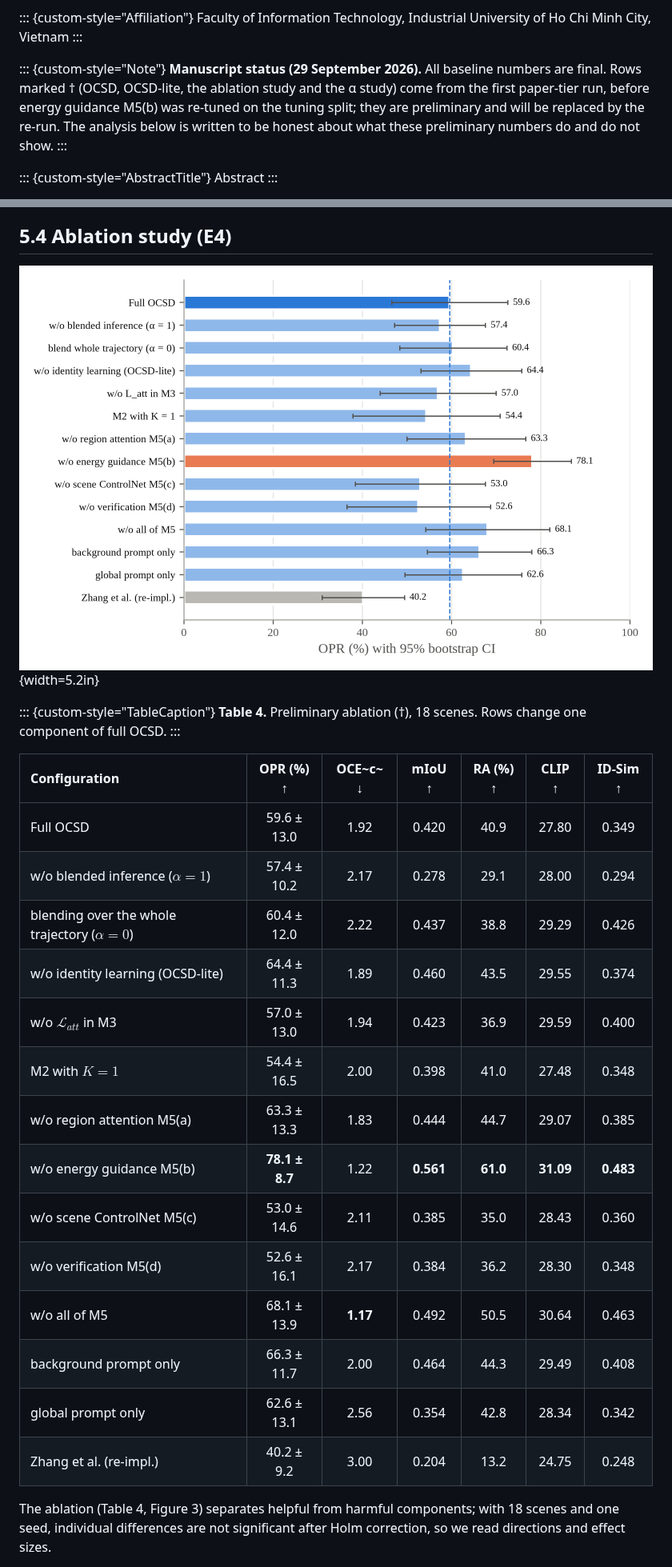
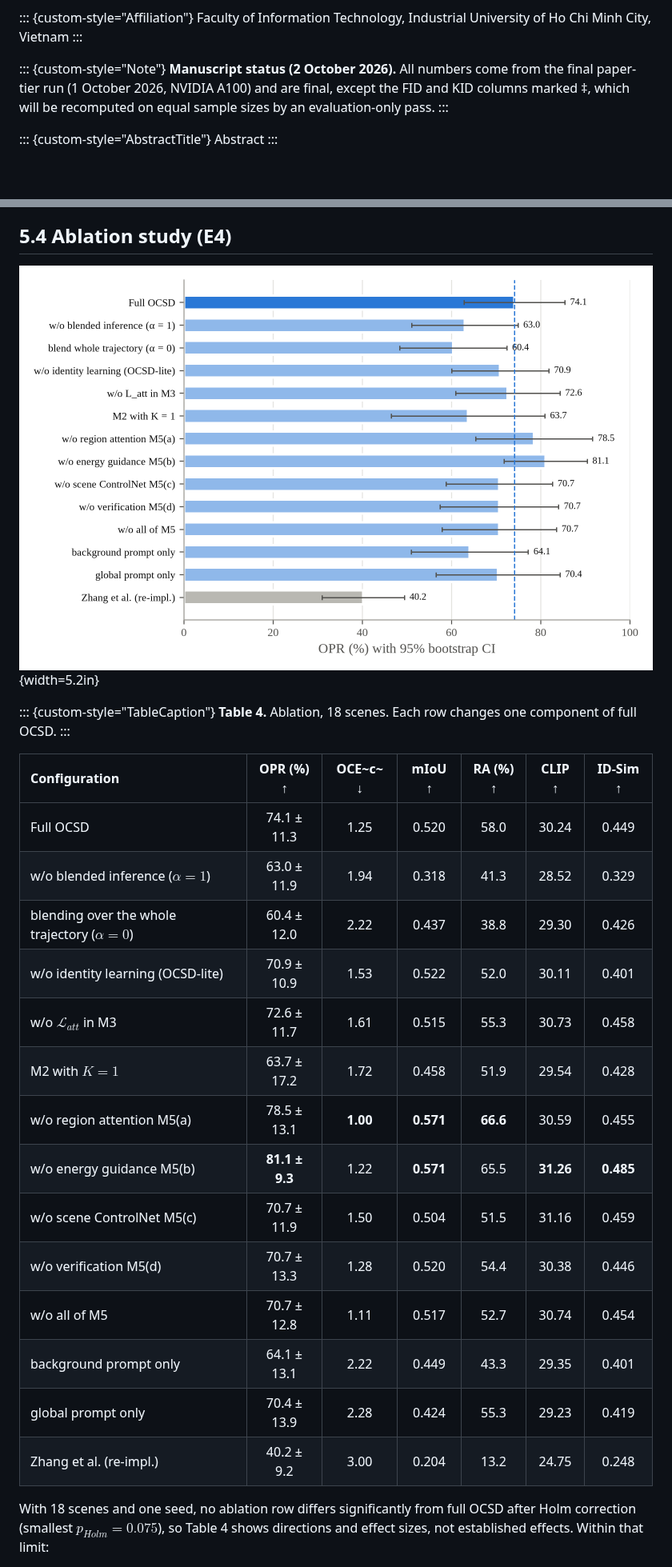
Before and after one commit to bobbibao/ocsd-thesis, a Markdown page: paper/paper.md, 2 parts joined by grey strips. Shown at 80% size. GitHub-like rendering; pictures changed too: paper/figs/fig3_ablation.png; blank space fills up the shorter version.

```diff
--- a/paper/paper.md
+++ b/paper/paper.md
@@ -11,7 +11,7 @@ Faculty of Information Technology, Industrial University of Ho Chi Minh City, Vi
 :::
 
 ::: {custom-style="Note"}
-**Manuscript status (29 September 2026).** All baseline numbers are final. Rows marked † (OCSD, OCSD-lite, the ablation study and the α study) come from the first paper-tier run, before energy guidance M5(b) was re-tuned on the tuning split; they are preliminary and will be replaced by the re-run. The analysis below is written to be honest about what these preliminary numbers do and do not show.
+**Manuscript status (2 October 2026).** All numbers come from the final paper-tier run (1 October 2026, NVIDIA A100) and are final, except the FID and KID columns marked ‡, which will be recomputed on equal sample sizes by an evaluation-only pass.
 :::
 
 ::: {custom-style="AbstractTitle"}
@@ -215,28 +221,28 @@ Figure 2 answers Q1. The ControlNet baseline falls from 94.4% OPR on single obje
 
 ## 5.4 Ablation study (E4)
 
-![**Figure 3.** Preliminary ablation on 18 QuickDraw-Scenes scenes with 3 and 5 objects (one seed): OPR with 95% bootstrap intervals. The dashed line is full OCSD.](figs/fig3_ablation.png){width=5.2in}
+![**Figure 4.** Ablation on 18 QuickDraw-Scenes scenes with 3 and 5 objects (one seed): OPR with 95% bootstrap intervals. The dashed line is full OCSD. No difference to full OCSD is significant after Holm correction.](figs/fig3_ablation.png){width=5.2in}
 
 ::: {custom-style="TableCaption"}
-**Table 4.** Preliminary ablation (†), 18 scenes. Rows change one component of full OCSD.
+**Table 4.** Ablation, 18 scenes. Each row changes one component of full OCSD.
 :::
 
 | Configuration | OPR (%) ↑ | OCE~c~ ↓ | mIoU ↑ | RA (%) ↑ | CLIP ↑ | ID-Sim ↑ |
 |:--|:--:|:--:|:--:|:--:|:--:|:--:|
-| Full OCSD | 59.6 ± 13.0 | 1.92 | 0.420 | 40.9 | 27.80 | 0.349 |
-| w/o blended inference ($\alpha=1$) | 57.4 ± 10.2 | 2.17 | 0.278 | 29.1 | 28.00 | 0.294 |
-| blending over the whole trajectory ($\alpha=0$) | 60.4 ± 12.0 | 2.22 | 0.437 | 38.8 | 29.29 | 0.426 |
-| w/o identity learning (OCSD-lite) | 64.4 ± 11.3 | 1.89 | 0.460 | 43.5 | 29.55 | 0.374 |
-| w/o $\mathcal{L}_{att}$ in M3 | 57.0 ± 13.0 | 1.94 | 0.423 | 36.9 | 29.59 | 0.400 |
-| M2 with $K=1$ | 54.4 ± 16.5 | 2.00 | 0.398 | 41.0 | 27.48 | 0.348 |
-| w/o region attention M5(a) | 63.3 ± 13.3 | 1.83 | 0.444 | 44.7 | 29.07 | 0.385 |
-| w/o energy guidance M5(b) | **78.1 ± 8.7** | 1.22 | **0.561** | **61.0** | **31.09** | **0.483** |
-| w/o scene ControlNet M5(c) | 53.0 ± 14.6 | 2.11 | 0.385 | 35.0 | 28.43 | 0.360 |
-| w/o verification M5(d) | 52.6 ± 16.1 | 2.17 | 0.384 | 36.2 | 28.30 | 0.348 |
-| w/o all of M5 | 68.1 ± 13.9 | **1.17** | 0.492 | 50.5 | 30.64 | 0.463 |
-| background prompt only | 66.3 ± 11.7 | 2.00 | 0.464 | 44.3 | 29.49 | 0.408 |
-| global prompt only | 62.6 ± 13.1 | 2.56 | 0.354 | 42.8 | 28.34 | 0.342 |
+| Full OCSD | 74.1 ± 11.3 | 1.25 | 0.520 | 58.0 | 30.24 | 0.449 |
+| w/o blended inference ($\alpha=1$) | 63.0 ± 11.9 | 1.94 | 0.318 | 41.3 | 28.52 | 0.329 |
+| blending over the whole trajectory ($\alpha=0$) | 60.4 ± 12.0 | 2.22 | 0.437 | 38.8 | 29.30 | 0.426 |
+| w/o identity learning (OCSD-lite) | 70.9 ± 10.9 | 1.53 | 0.522 | 52.0 | 30.11 | 0.401 |
+| w/o $\mathcal{L}_{att}$ in M3 | 72.6 ± 11.7 | 1.61 | 0.515 | 55.3 | 30.73 | 0.458 |
+| M2 with $K=1$ | 63.7 ± 17.2 | 1.72 | 0.458 | 51.9 | 29.54 | 0.428 |
+| w/o region attention M5(a) | 78.5 ± 13.1 | **1.00** | **0.571** | **66.6** | 30.59 | 0.455 |
+| w/o energy guidance M5(b) | **81.1 ± 9.3** | 1.22 | **0.571** | 65.5 | **31.26** | **0.485** |
+| w/o scene ControlNet M5(c) | 70.7 ± 11.9 | 1.50 | 0.504 | 51.5 | 31.16 | 0.459 |
+| w/o verification M5(d) | 70.7 ± 13.3 | 1.28 | 0.520 | 54.4 | 30.38 | 0.446 |
+| w/o all of M5 | 70.7 ± 12.8 | 1.11 | 0.517 | 52.7 | 30.74 | 0.454 |
+| background prompt only | 64.1 ± 13.1 | 2.22 | 0.449 | 43.3 | 29.35 | 0.401 |
+| global prompt only | 70.4 ± 13.9 | 2.28 | 0.424 | 55.3 | 29.23 | 0.419 |
 | Zhang et al. (re-impl.) | 40.2 ± 9.2 | 3.00 | 0.204 | 13.2 | 24.75 | 0.248 |
 
-The ablation (Table 4, Figure 3) separates helpful from harmful components; with 18 scenes and one seed, individual differences are not significant after Holm correction, so we read directions and effect sizes.
+With 18 scenes and one seed, no ablation row differs significantly from full OCSD after Holm correction (smallest $p_{Holm}=0.075$), so Table 4 shows directions and effect sizes, not established effects. Within that limit:
 
```
Also changed, not shown: other parts of paper/paper.md (+47 -43 lines), paper/README.md (+6 -8 lines), paper/figs/fig1_arch.png, paper/figs/fig2_e1.png, paper/figs/fig4_alpha.png, paper/figs/fig5_qual.jpg (added), 2 other files.
